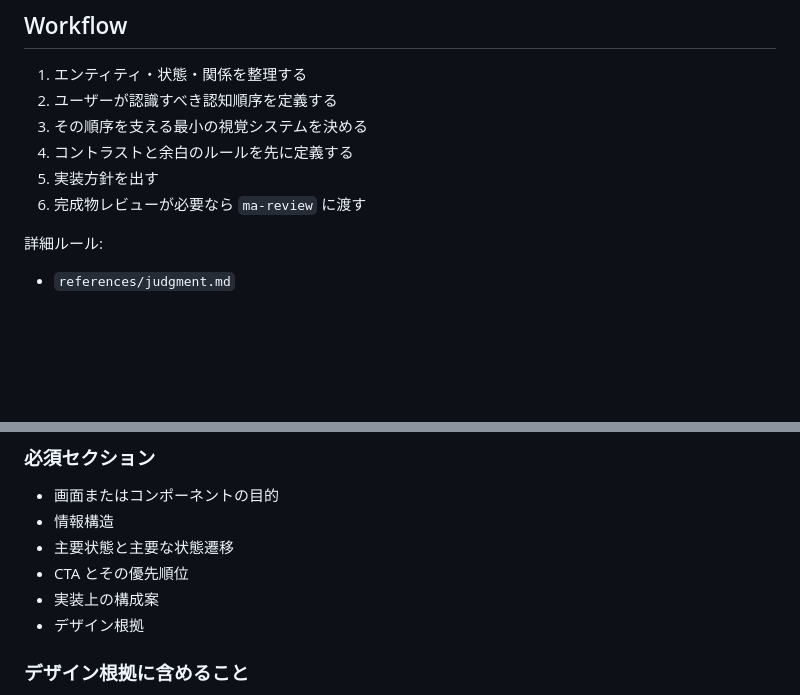
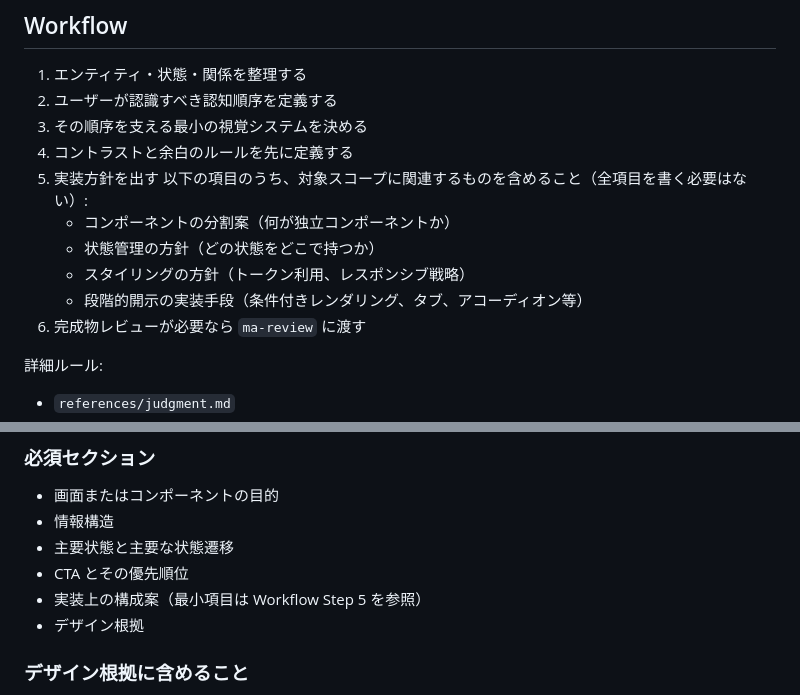
Before and after one commit to yyyyyyy0/ma-skills, a Markdown page: skills/ma/SKILL.md, 2 parts joined by grey strips. Rendered like a GitHub page; blank space fills up the shorter version.

Commit message:
feat: add minimum checklist for implementation direction (Step 5)

```diff
--- a/skills/ma/SKILL.md
+++ b/skills/ma/SKILL.md
@@ -62,6 +62,11 @@ UIデザインの根拠となる2つの原則は、情報の明瞭性と目的
 3. その順序を支える最小の視覚システムを決める
 4. コントラストと余白のルールを先に定義する
 5. 実装方針を出す
+   以下の項目のうち、対象スコープに関連するものを含めること（全項目を書く必要はない）:
+   - コンポーネントの分割案（何が独立コンポーネントか）
+   - 状態管理の方針（どの状態をどこで持つか）
+   - スタイリングの方針（トークン利用、レスポンシブ戦略）
+   - 段階的開示の実装手段（条件付きレンダリング、タブ、アコーディオン等）
 6. 完成物レビューが必要なら `ma-review` に渡す
 
 詳細ルール:
@@ -138,7 +143,7 @@ Meaning is designed before it is measured.
 - 情報構造
 - 主要状態と主要な状態遷移
 - CTA とその優先順位
-- 実装上の構成案
+- 実装上の構成案（最小項目は Workflow Step 5 を参照）
 - デザイン根拠
 
 ### デザイン根拠に含めること
```
